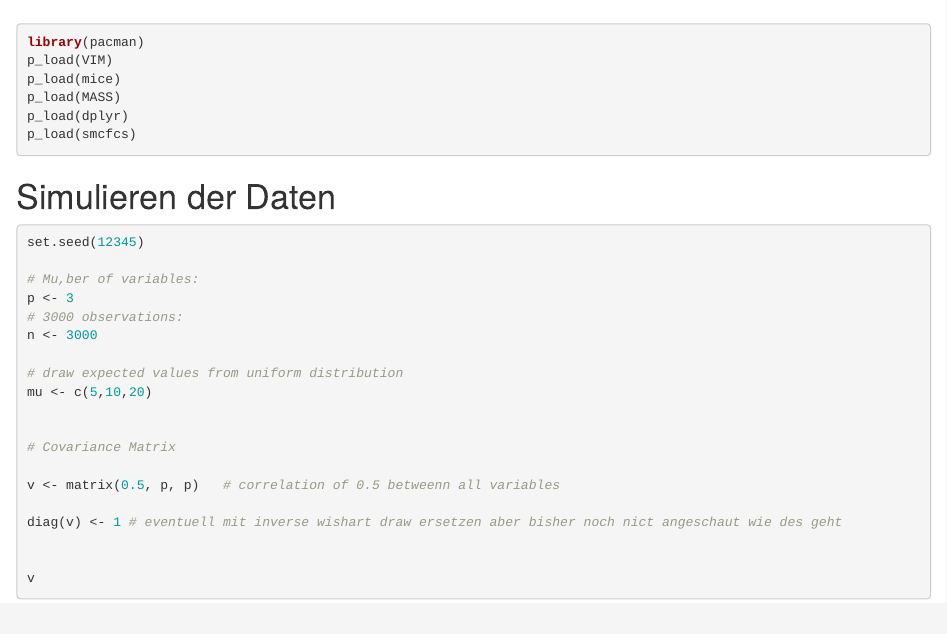
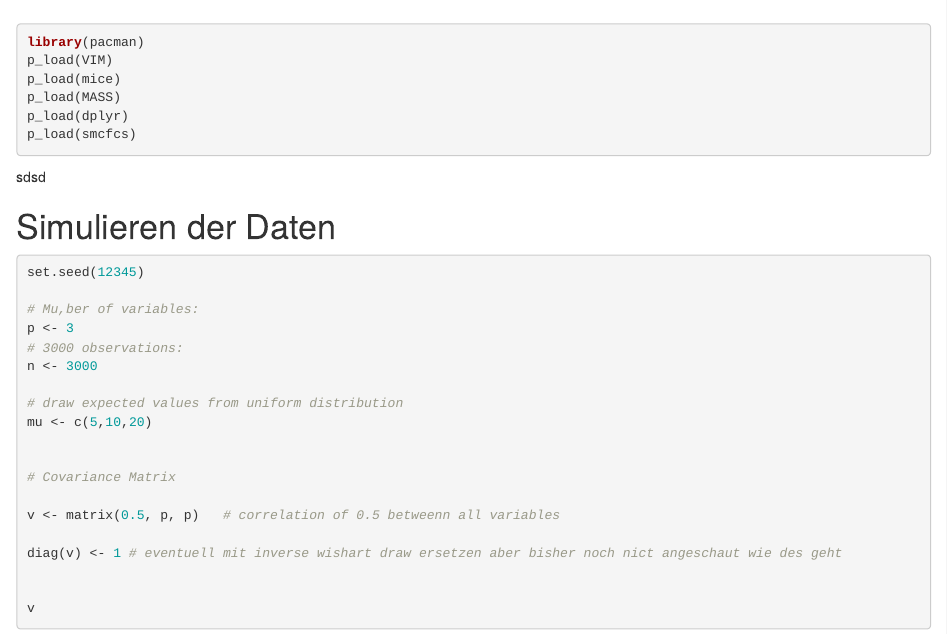
Before and after one commit to SvenLuetke/Missing-Data, an R Markdown document (Simulation.Rmd): the page in a window 1100 px wide, from 60 px down. Rendered offline with R 4.5, knitr and Pandoc, with nearby package versions.

Commit message:
sdsd geschrieben

````diff
--- a/Simulation.Rmd
+++ b/Simulation.Rmd
@@ -17,7 +17,7 @@ p_load(dplyr)
 p_load(smcfcs)
 
 ```
-
+sdsd
 
 # Simulieren der Daten
 
````
